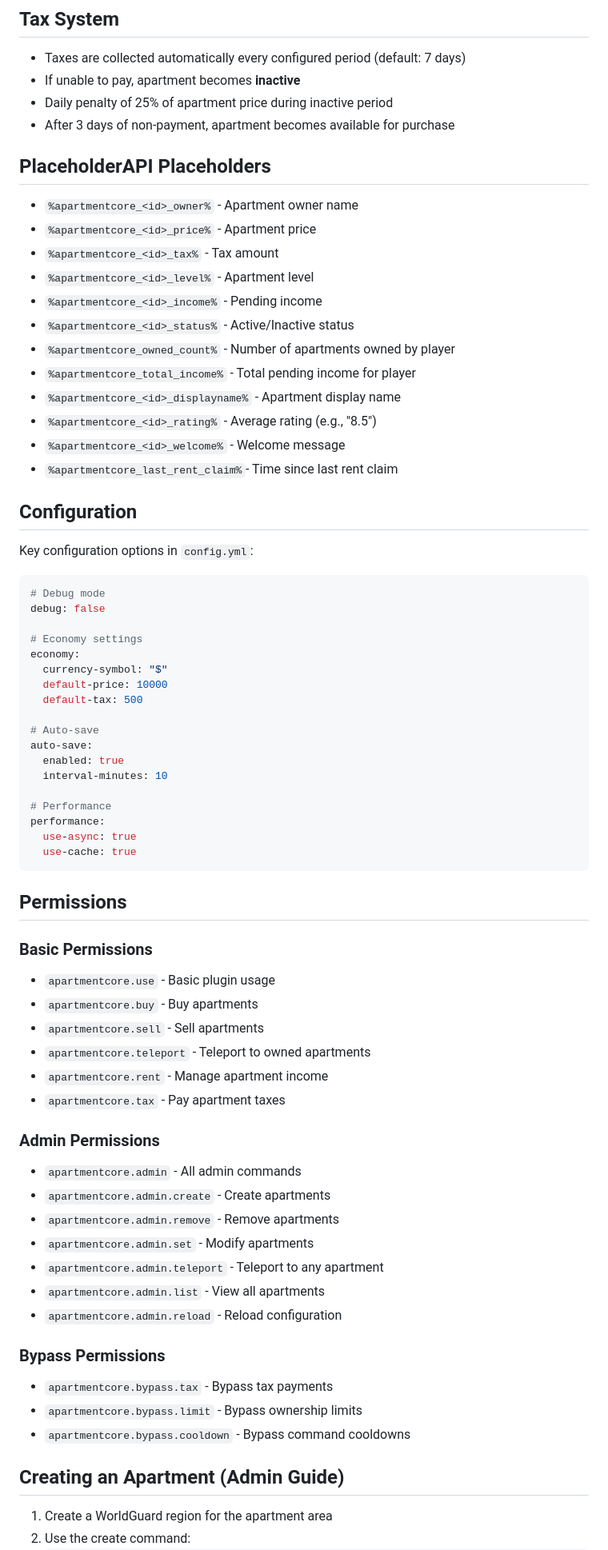
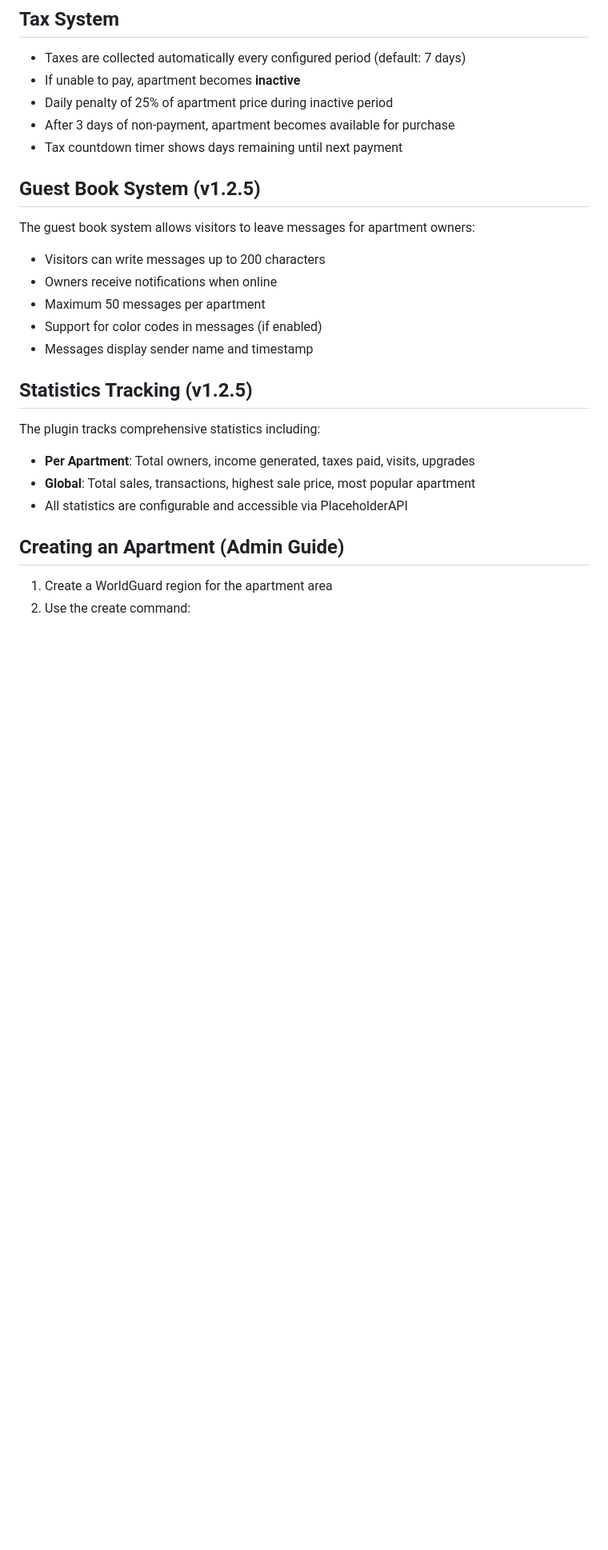
Before and after one commit to mzzaky/Apartment-Core, a Markdown page: README.md, the part around the change printed below. Shown: that part at 80% size. Drawn GitHub-style; blank space fills up the shorter version.

````diff
--- a/README.md
+++ b/README.md
@@ -116,70 +150,23 @@ The compiled JAR will be in the `target` folder.
 - If unable to pay, apartment becomes **inactive**
 - Daily penalty of 25% of apartment price during inactive period
 - After 3 days of non-payment, apartment becomes available for purchase
+- Tax countdown timer shows days remaining until next payment
 
-## PlaceholderAPI Placeholders
+## Guest Book System (v1.2.5)
 
-- `%apartmentcore_<id>_owner%` - Apartment owner name
-- `%apartmentcore_<id>_price%` - Apartment price
-- `%apartmentcore_<id>_tax%` - Tax amount
-- `%apartmentcore_<id>_level%` - Apartment level
-- `%apartmentcore_<id>_income%` - Pending income
-- `%apartmentcore_<id>_status%` - Active/Inactive status
-- `%apartmentcore_owned_count%` - Number of apartments owned by player
-- `%apartmentcore_total_income%` - Total pending income for player
-- `%apartmentcore_<id>_displayname%` - Apartment display name
-- `%apartmentcore_<id>_rating%` - Average rating (e.g., "8.5")
-- `%apartmentcore_<id>_welcome%` - Welcome message
-- `%apartmentcore_last_rent_claim%`- Time since last rent claim
+The guest book system allows visitors to leave messages for apartment owners:
+- Visitors can write messages up to 200 characters
+- Owners receive notifications when online
+- Maximum 50 messages per apartment
+- Support for color codes in messages (if enabled)
+- Messages display sender name and timestamp
 
-## Configuration
+## Statistics Tracking (v1.2.5)
 
-Key configuration options in `config.yml`:
-
-```yaml
-# Debug mode
-debug: false
-
-# Economy settings
-economy:
-  currency-symbol: "$"
-  default-price: 10000
-  default-tax: 500
-
-# Auto-save
-auto-save:
-  enabled: true
-  interval-minutes: 10
-
-# Performance
-performance:
-  use-async: true
-  use-cache: true
-```
-
-## Permissions
-
-### Basic Permissions
-- `apartmentcore.use` - Basic plugin usage
-- `apartmentcore.buy` - Buy apartments
-- `apartmentcore.sell` - Sell apartments
-- `apartmentcore.teleport` - Teleport to owned apartments
-- `apartmentcore.rent` - Manage apartment income
-- `apartmentcore.tax` - Pay apartment taxes
-
-### Admin Permissions
-- `apartmentcore.admin` - All admin commands
-- `apartmentcore.admin.create` - Create apartments
-- `apartmentcore.admin.remove` - Remove apartments
-- `apartmentcore.admin.set` - Modify apartments
-- `apartmentcore.admin.teleport` - Teleport to any apartment
-- `apartmentcore.admin.list` - View all apartments
-- `apartmentcore.admin.reload` - Reload configuration
-
-### Bypass Permissions
-- `apartmentcore.bypass.tax` - Bypass tax payments
-- `apartmentcore.bypass.limit` - Bypass ownership limits
-- `apartmentcore.bypass.cooldown` - Bypass command cooldowns
+The plugin tracks comprehensive statistics including:
+- **Per Apartment**: Total owners, income generated, taxes paid, visits, upgrades
+- **Global**: Total sales, transactions, highest sale price, most popular apartment
+- All statistics are configurable and accessible via PlaceholderAPI
 
 ## Creating an Apartment (Admin Guide)
 
````
Also changed, not shown: other parts of README.md (+63 -107 lines).
